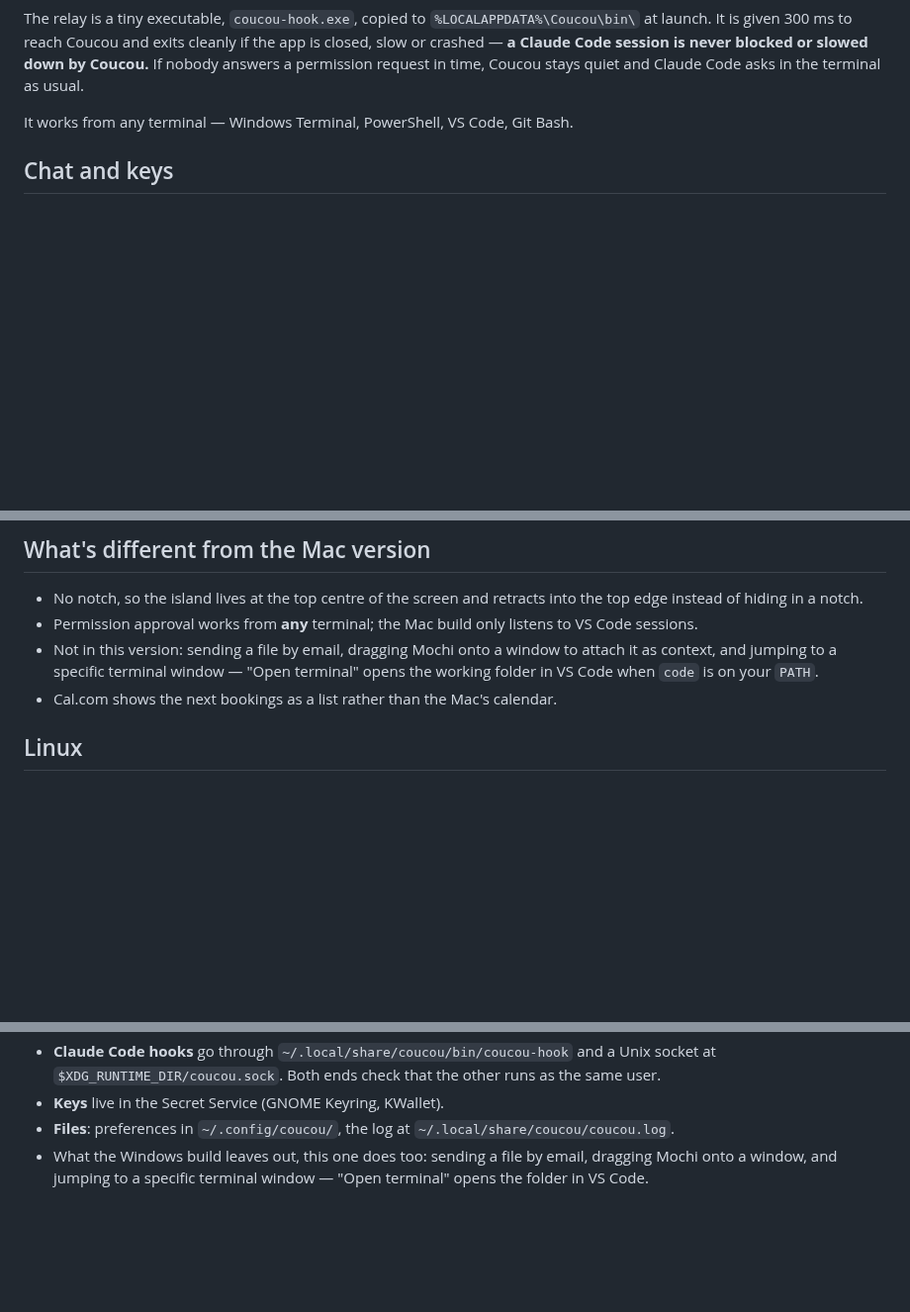
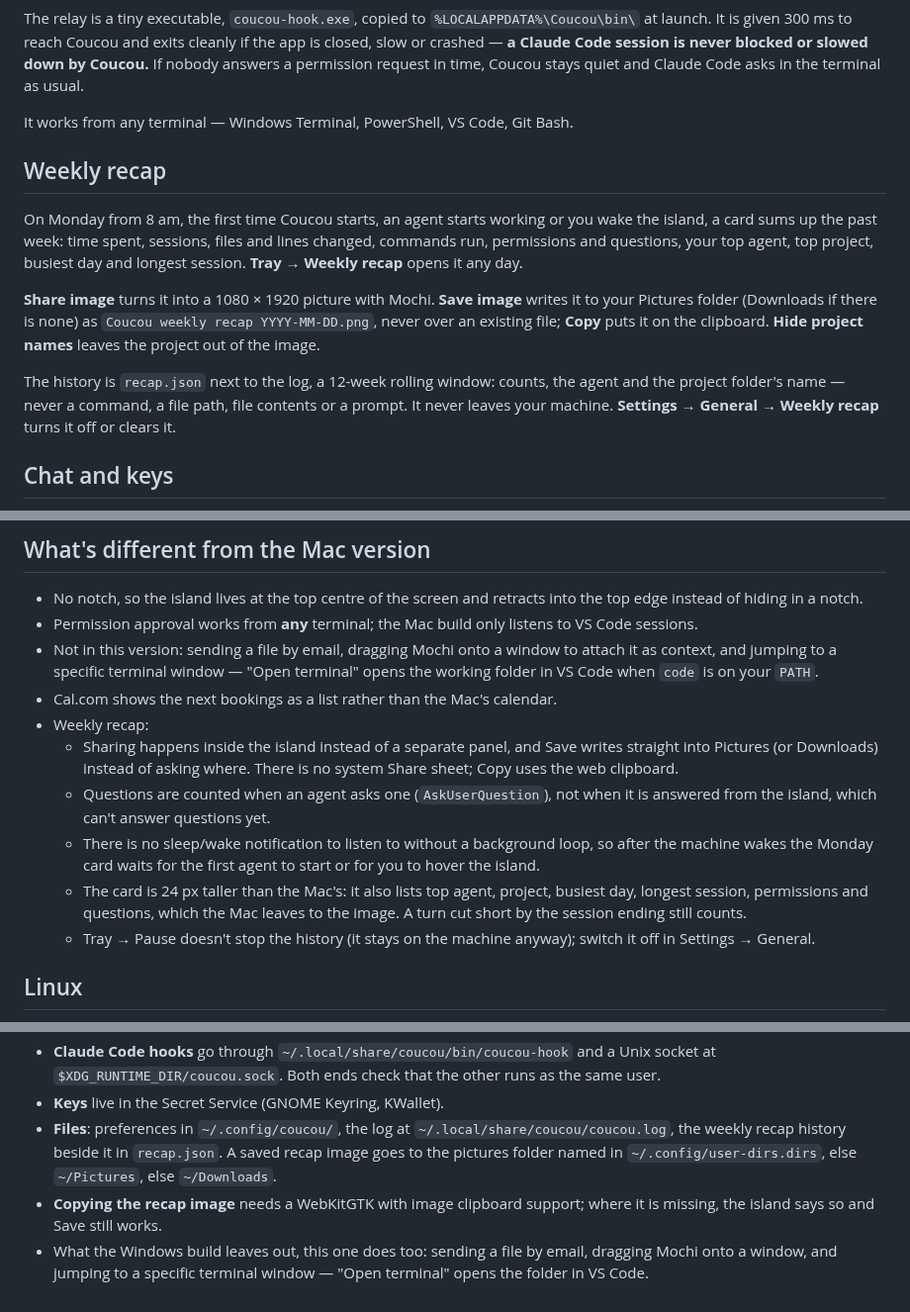
Before and after one commit to DaneliyaPavel/bipuu, a Markdown page: windows/README.md, 3 parts joined by grey strips. Shown at 99% size. Drawn GitHub-style; blank space fills up the shorter version.

Commit message:
Windows README: the weekly recap, and how it differs from the Mac
Co-Authored-By: Claude Opus 5.5 <noreply@anthropic.com>

```diff
--- a/windows/README.md
+++ b/windows/README.md
@@ -67,6 +67,24 @@ never blocked or slowed down by Coucou.** If nobody answers a permission request
 in time, Coucou stays quiet and Claude Code asks in the terminal as usual.
 
 It works from any terminal — Windows Terminal, PowerShell, VS Code, Git Bash.
+
+## Weekly recap
+
+On Monday from 8 am, the first time Coucou starts, an agent starts working or
+you wake the island, a card sums up the past week: time spent, sessions, files
+and lines changed, commands run, permissions and questions, your top agent,
+top project, busiest day and longest session. **Tray → Weekly recap** opens it
+any day.
+
+**Share image** turns it into a 1080 × 1920 picture with Mochi. **Save image**
+writes it to your Pictures folder (Downloads if there is none) as
+`Coucou weekly recap YYYY-MM-DD.png`, never over an existing file; **Copy** puts
+it on the clipboard. **Hide project names** leaves the project out of the image.
+
+The history is `recap.json` next to the log, a 12-week rolling window: counts,
+the agent and the project folder's name — never a command, a file path, file
+contents or a prompt. It never leaves your machine. **Settings → General →
+Weekly recap** turns it off or clears it.
 
 ## Chat and keys
 
@@ -163,6 +184,20 @@ OpenCode, Amp and Hermes are not yet supported on Windows or Linux. Their integr
   attach it as context, and jumping to a specific terminal window — "Open
   terminal" opens the working folder in VS Code when `code` is on your `PATH`.
 - Cal.com shows the next bookings as a list rather than the Mac's calendar.
+- Weekly recap:
+  - Sharing happens inside the island instead of a separate panel, and Save
+    writes straight into Pictures (or Downloads) instead of asking where. There
+    is no system Share sheet; Copy uses the web clipboard.
+  - Questions are counted when an agent asks one (`AskUserQuestion`), not when
+    it is answered from the island, which can't answer questions yet.
+  - There is no sleep/wake notification to listen to without a background
+    loop, so after the machine wakes the Monday card waits for the first agent
+    to start or for you to hover the island.
+  - The card is 24 px taller than the Mac's: it also lists top agent, project,
+    busiest day, longest session, permissions and questions, which the Mac
+    leaves to the image. A turn cut short by the session ending still counts.
+  - Tray → Pause doesn't stop the history (it stays on the machine anyway);
+    switch it off in Settings → General.
 
 ## Linux
 
@@ -194,7 +229,11 @@ What changes on Linux:
   runs as the same user.
 - **Keys** live in the Secret Service (GNOME Keyring, KWallet).
 - **Files**: preferences in `~/.config/coucou/`, the log at
-  `~/.local/share/coucou/coucou.log`.
+  `~/.local/share/coucou/coucou.log`, the weekly recap history beside it in
+  `recap.json`. A saved recap image goes to the pictures folder named in
+  `~/.config/user-dirs.dirs`, else `~/Pictures`, else `~/Downloads`.
+- **Copying the recap image** needs a WebKitGTK with image clipboard support;
+  where it is missing, the island says so and Save still works.
 - What the Windows build leaves out, this one does too: sending a file by
   email, dragging Mochi onto a window, and jumping to a specific terminal
   window — "Open terminal" opens the folder in VS Code.
```
Also changed, not shown: other parts of windows/README.md (+6 -3 lines).
